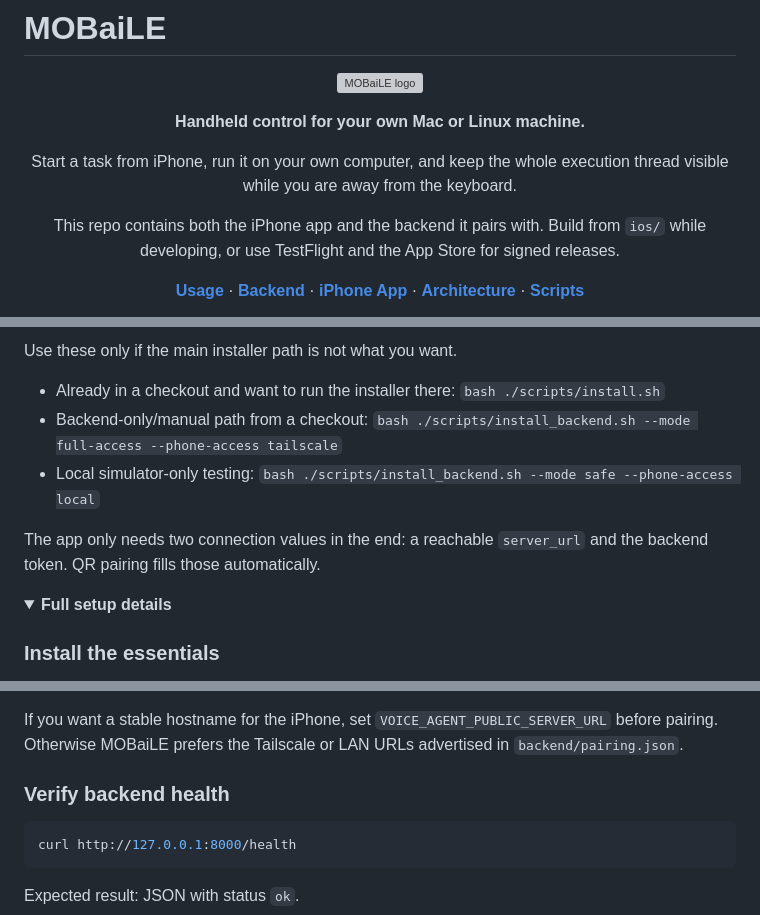
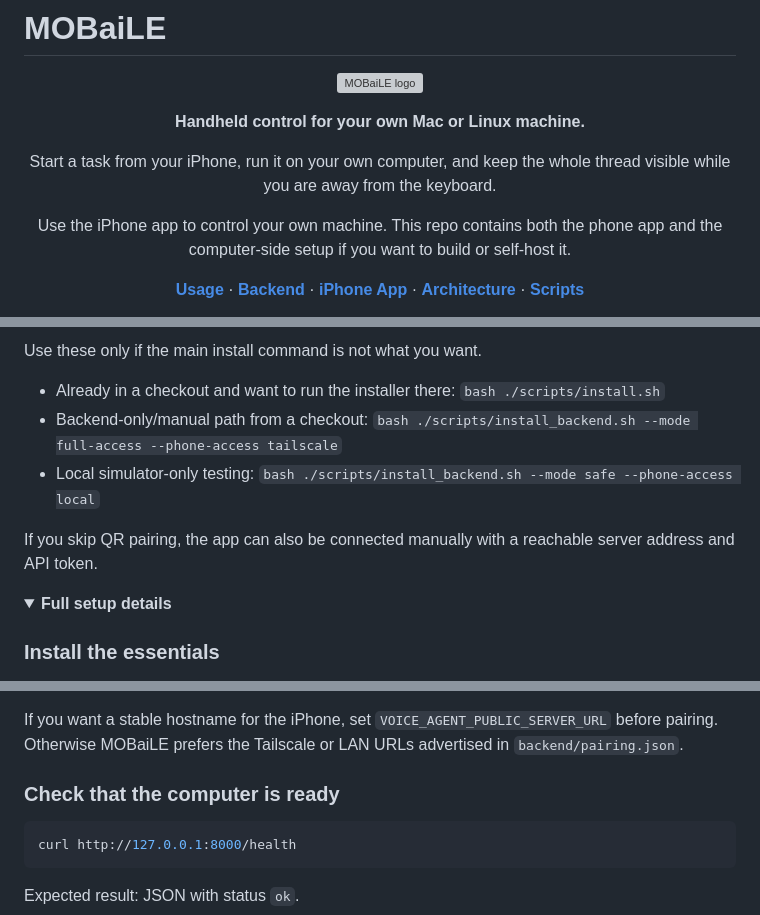
Before and after one commit to Vemundss/MOBaiLE, a Markdown page: README.md, 3 parts joined by grey strips. Rendered like a GitHub page; folded sections open; grey boxes are pictures that could not be loaded.

````diff
--- a/README.md
+++ b/README.md
@@ -7,11 +7,11 @@
 <p align="center"><strong>Handheld control for your own Mac or Linux machine.</strong></p>
 
 <p align="center">
-  Start a task from iPhone, run it on your own computer, and keep the whole execution thread visible while you are away from the keyboard.
+  Start a task from your iPhone, run it on your own computer, and keep the whole thread visible while you are away from the keyboard.
 </p>
 
 <p align="center">
-  This repo contains both the iPhone app and the backend it pairs with. Build from <code>ios/</code> while developing, or use TestFlight and the App Store for signed releases.
+  Use the iPhone app to control your own machine. This repo contains both the phone app and the computer-side setup if you want to build or self-host it.
 </p>
 
 <p align="center">
@@ -79,11 +84,13 @@ Need more detail? See [`docs/USAGE.md`](docs/USAGE.md), [`ios/README.md`](ios/RE
 
-Use these only if the main installer path is not what you want.
+Use these only if the main install command is not what you want.
 
 - Already in a checkout and want to run the installer there: `bash ./scripts/install.sh`
 - Backend-only/manual path from a checkout: `bash ./scripts/install_backend.sh --mode full-access --phone-access tailscale`
 - Local simulator-only testing: `bash ./scripts/install_backend.sh --mode safe --phone-access local`
 
-The app only needs two connection values in the end: a reachable `server_url` and the backend token. QR pairing fills those automatically.
+If you skip QR pairing, the app can also be connected manually with a reachable server address and API token.
+
+</details>
 
 <details>
   <summary><strong>Full setup details</strong></summary>
@@ -154,7 +161,7 @@ What the installer does:
 
 If you want a stable hostname for the iPhone, set `VOICE_AGENT_PUBLIC_SERVER_URL` before pairing. Otherwise MOBaiLE prefers the Tailscale or LAN URLs advertised in `backend/pairing.json`.
 
-### Verify backend health
+### Check that the computer is ready
 
 ```bash
 curl http://127.0.0.1:8000/health
````
Also changed, not shown: other parts of README.md (+22 -17 lines).
